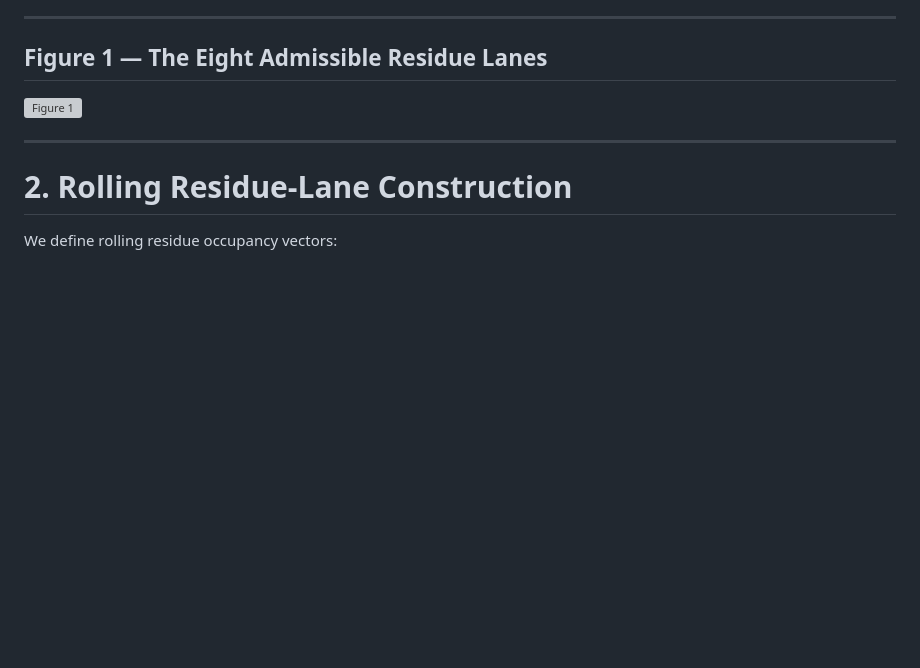
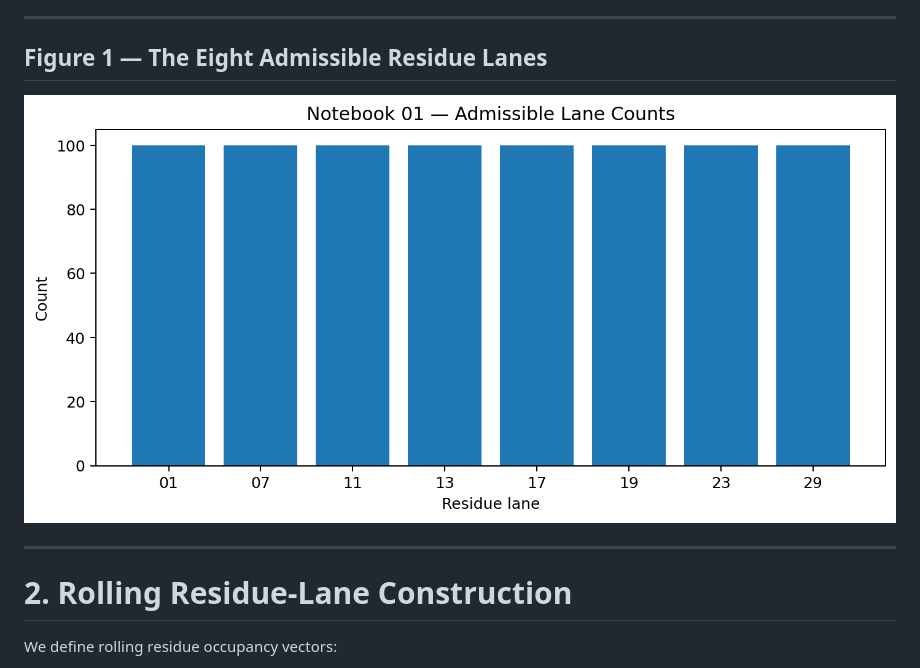
Before and after one commit to thinkthoughts/mod30-residue-lanes, a Markdown page: paper/README.md, the part around the change. Rendered like a GitHub page; blank space fills up the shorter version; grey boxes are pictures that could not be loaded.

```diff
--- a/paper/README.md
+++ b/paper/README.md
@@ -48,7 +48,7 @@ We construct rolling occupancy vectors, boundary-pressure metrics, spectral deco
 
 ## Figure 1 — The Eight Admissible Residue Lanes
 
-![Figure 1](../figures/notebook01_mod30_residue_cycle.png)
+![Figure 1](../figures/notebook01_admissible_lane_counts.png)
 
 ---
 
```
